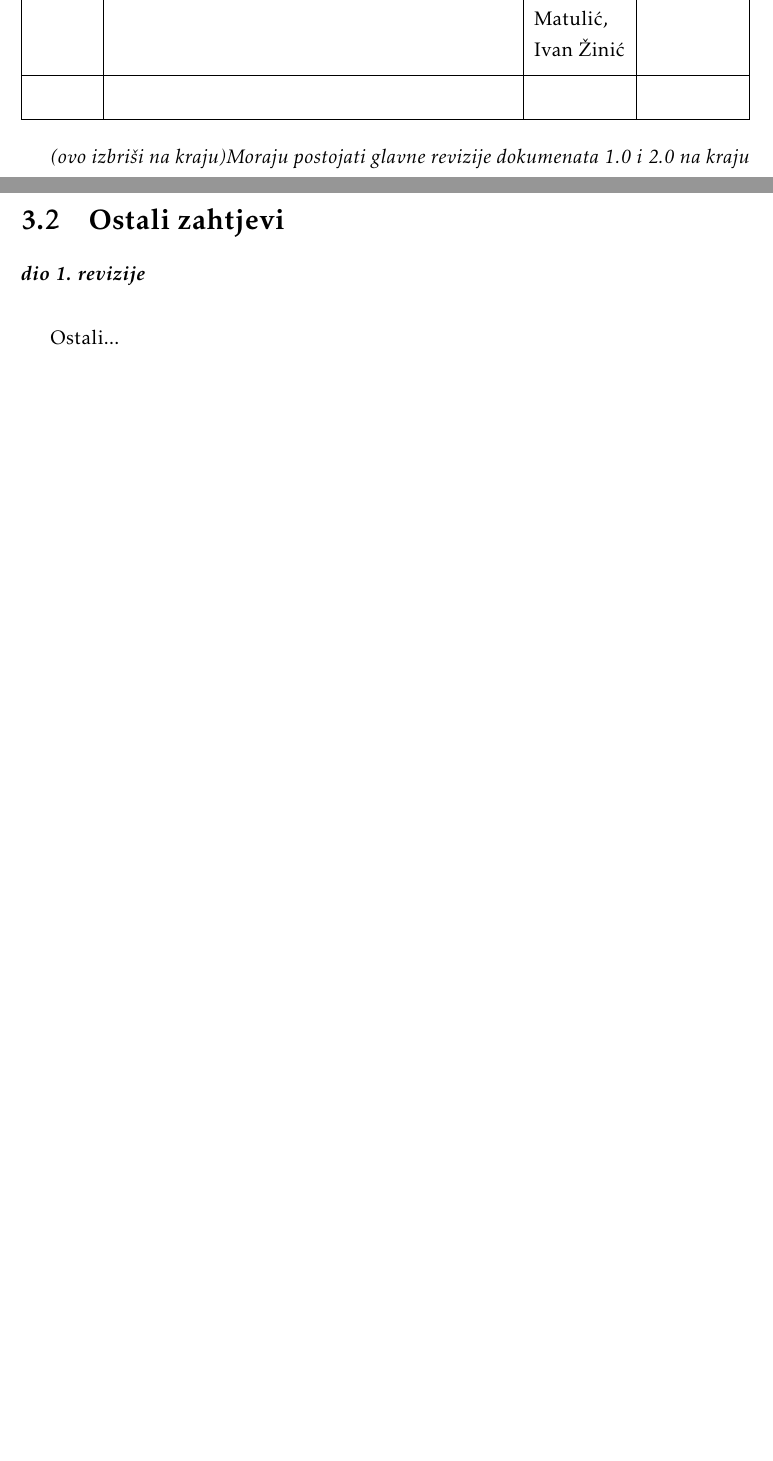
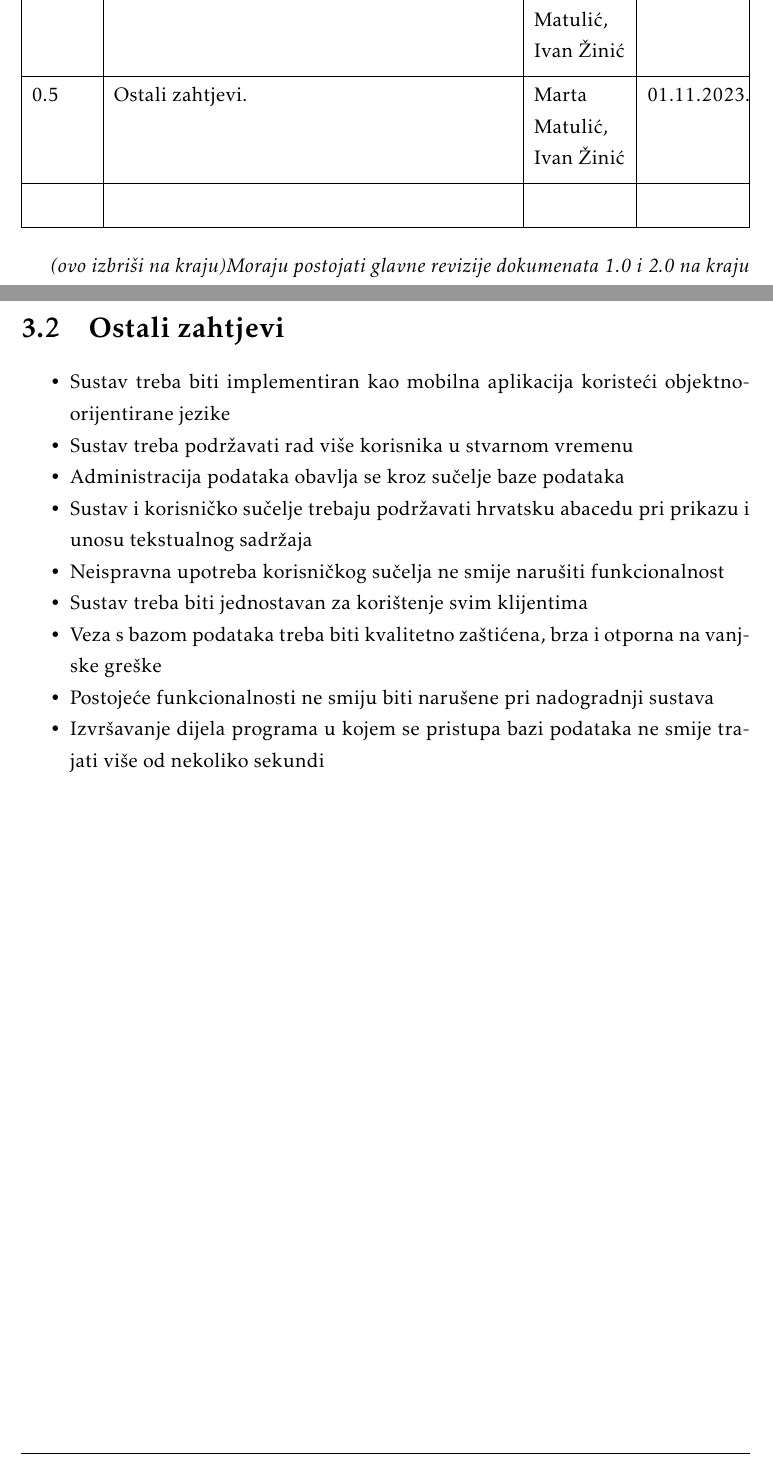
Before and after one commit to nora-ivic/im-a-teapot, a LaTeX document (dokumentacija/PROGI_ProjektnaDokumentacija.tex, which reads dokumentacija/Dnevnik_promjena_dokumentacije.tex, dokumentacija/Specifikacija_programske_potpore.tex): two parts of pages 4 and 18 of 35, joined at a grey line, cut so that both start at the same text, the shorter picture padded with empty space. Compiled offline with pdfLaTeX.

Commit message:
ostali zahtjevi

```diff
--- a/dokumentacija/Dnevnik_promjena_dokumentacije.tex
+++ b/dokumentacija/Dnevnik_promjena_dokumentacije.tex
@@ -16,6 +16,7 @@
 			0.2 &  Aktori i funkcionalni zahtjevi. &  Marta Matulić, Ivan Žinić & 26.10.2023. \\[3pt] \hline
 			0.3 & Dodan opis zadatka.\newline Ubačene slike sličnih rješenja. & Marta Matulić, Ivan Žinić & 27.10.2023. 	\\[3pt] \hline
 			0.4 & Dodani opisi obrazaca uporabe. & Marta Matulić, Ivan Žinić & 29.10.2023. \\[3pt] \hline
+			0.5 & Ostali zahtjevi. & Marta Matulić, Ivan Žinić & 01.11.2023. \\[3pt] \hline
 			&  &  & \\[3pt] \hline
 		\end{longtblr}
 
--- a/dokumentacija/Specifikacija_programske_potpore.tex
+++ b/dokumentacija/Specifikacija_programske_potpore.tex
@@ -406,6 +405,16 @@
 
 		\section{Ostali zahtjevi}
 
-			\textbf{\textit{dio 1. revizije}}\\
+			\begin{packed_item}
 
-			Ostali...
+				\item  Sustav treba biti implementiran kao mobilna aplikacija koristeći objektno-orijentirane jezike
+				\item  Sustav treba podržavati rad više korisnika u stvarnom vremenu
+				\item  Administracija podataka obavlja se kroz sučelje baze podataka
+				\item  Sustav i korisničko sučelje trebaju podržavati hrvatsku abacedu pri prikazu i unosu tekstualnog sadržaja
+				\item  Neispravna upotreba korisničkog sučelja ne smije narušiti funkcionalnost
+				\item  Sustav treba biti jednostavan za korištenje svim klijentima
+				\item  Veza s bazom podataka treba biti kvalitetno zaštićena, brza i otporna na vanjske greške
+				\item  Postojeće funkcionalnosti ne smiju biti narušene pri nadogradnji sustava
+				\item  Izvršavanje dijela programa u kojem se pristupa bazi podataka ne smije trajati više od nekoliko sekundi
+
+			\end{packed_item}
```
Also changed, not shown: dokumentacija/PROGI_ProjektnaDokumentacija.pdf, dokumentacija/Specifikacija_programske_potpore.tex (1 more changed lines).
